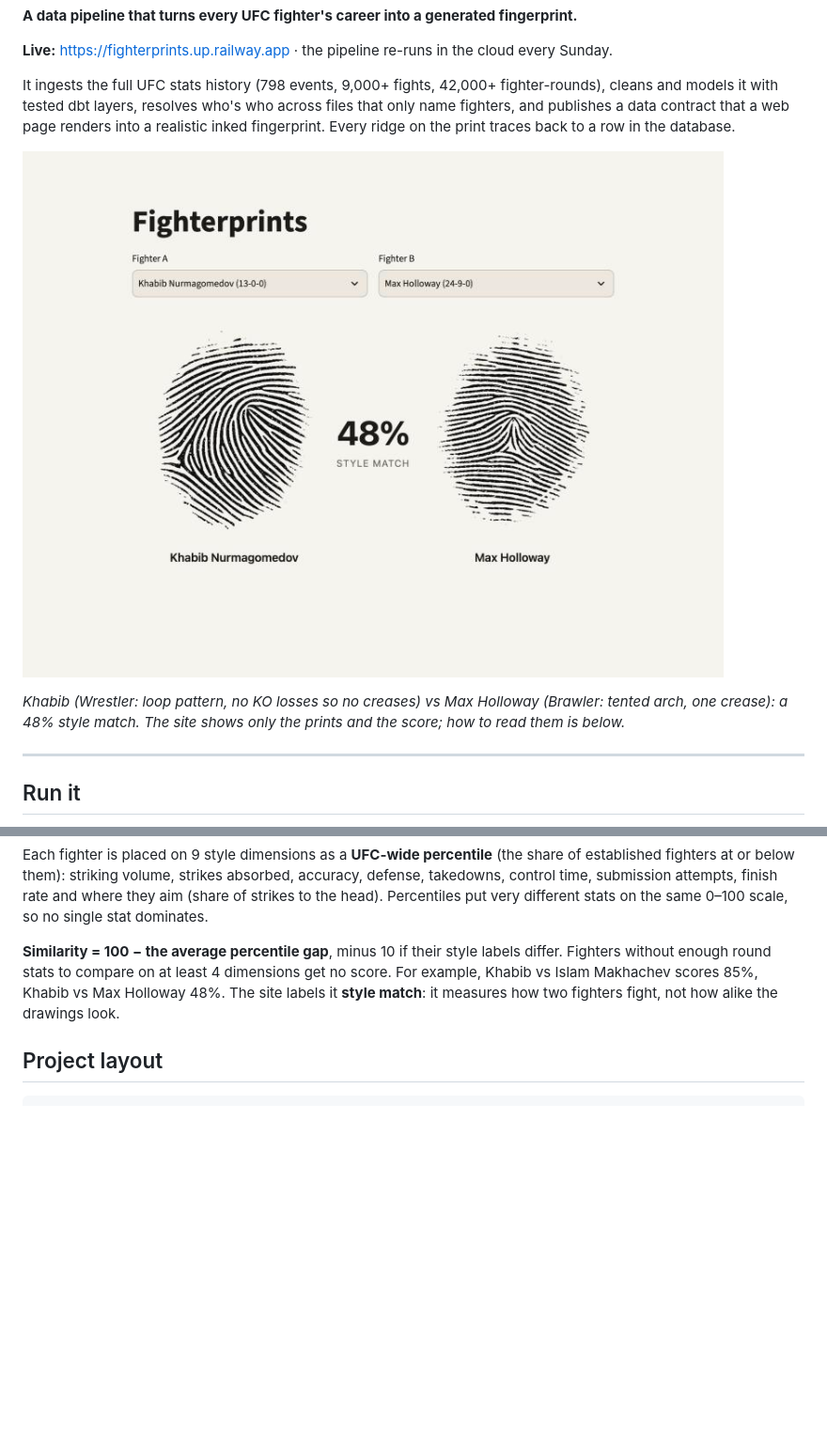
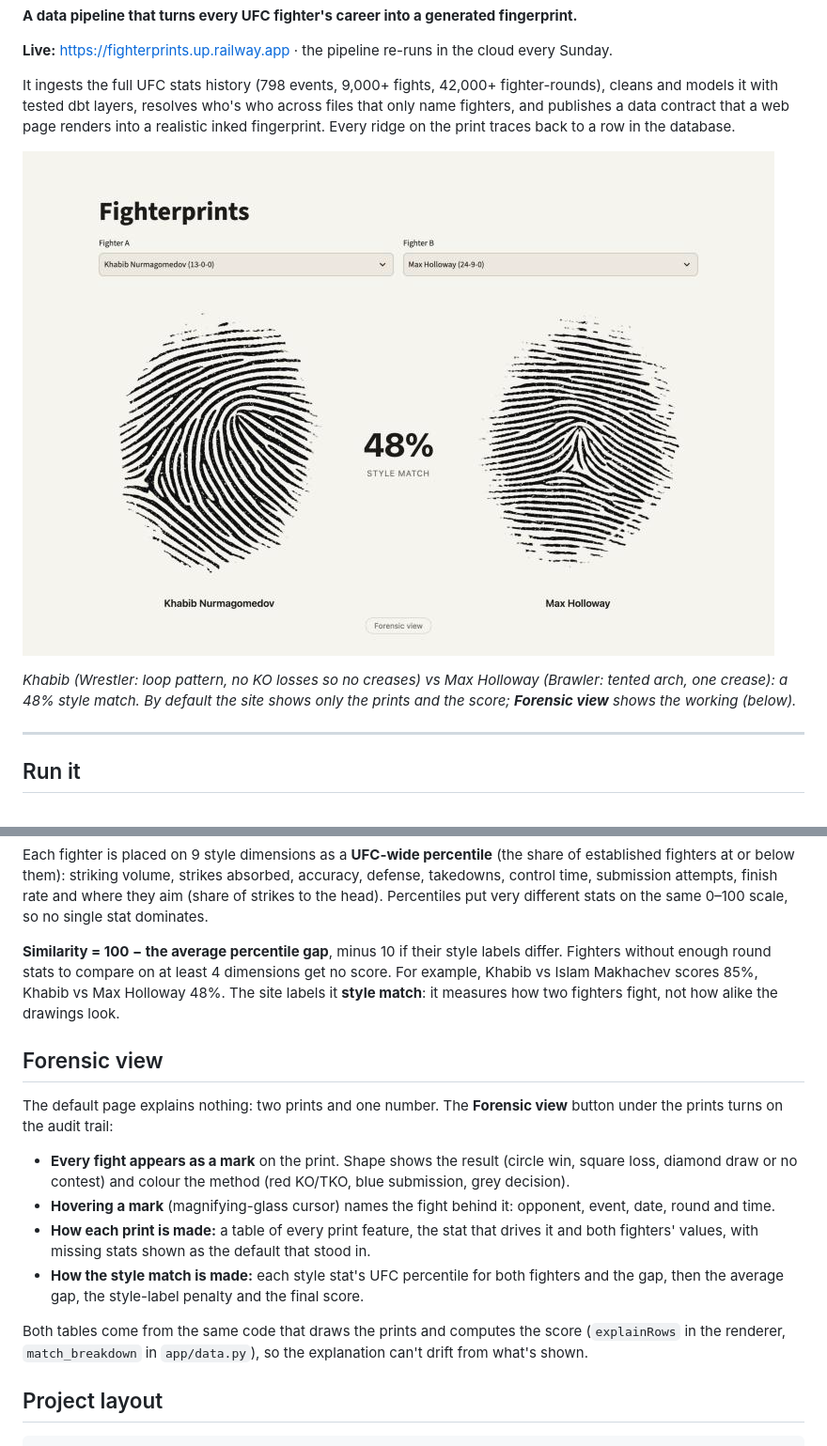
Before and after one commit to jesthanpham/fighterprints, a Markdown page: README.md, 2 parts joined by grey strips. Shown at 94% size. Rendered like a GitHub page; pictures changed too: docs/img/compare.jpg; blank space fills up the shorter version.

````diff
--- a/README.md
+++ b/README.md
@@ -10,7 +10,7 @@ It ingests the full UFC stats history (798 events, 9,000+ fights, 42,000+ fighte
 
 ![Khabib Nurmagomedov vs Max Holloway](docs/img/compare.jpg)
 
-*Khabib (Wrestler: loop pattern, no KO losses so no creases) vs Max Holloway (Brawler: tented arch, one crease): a 48% style match. The site shows only the prints and the score; how to read them is below.*
+*Khabib (Wrestler: loop pattern, no KO losses so no creases) vs Max Holloway (Brawler: tented arch, one crease): a 48% style match. By default the site shows only the prints and the score; **Forensic view** shows the working (below).*
 
 ---
 
@@ -113,6 +113,17 @@ Each fighter is placed on 9 style dimensions as a **UFC-wide percentile** (the s
 
 **Similarity = 100 − the average percentile gap**, minus 10 if their style labels differ. Fighters without enough round stats to compare on at least 4 dimensions get no score. For example, Khabib vs Islam Makhachev scores 85%, Khabib vs Max Holloway 48%. The site labels it **style match**: it measures how two fighters fight, not how alike the drawings look.
 
+## Forensic view
+
+The default page explains nothing: two prints and one number. The **Forensic view** button under the prints turns on the audit trail:
+
+- **Every fight appears as a mark** on the print. Shape shows the result (circle win, square loss, diamond draw or no contest) and colour the method (red KO/TKO, blue submission, grey decision).
+- **Hovering a mark** (magnifying-glass cursor) names the fight behind it: opponent, event, date, round and time.
+- **How each print is made:** a table of every print feature, the stat that drives it and both fighters' values, with missing stats shown as the default that stood in.
+- **How the style match is made:** each style stat's UFC percentile for both fighters and the gap, then the average gap, the style-label penalty and the final score.
+
+Both tables come from the same code that draws the prints and computes the score (`explainRows` in the renderer, `match_breakdown` in `app/data.py`), so the explanation can't drift from what's shown.
+
 ## Project layout
 
 ```
````
Also changed, not shown: docs/INTERVIEW.md (+8 -6 lines).
